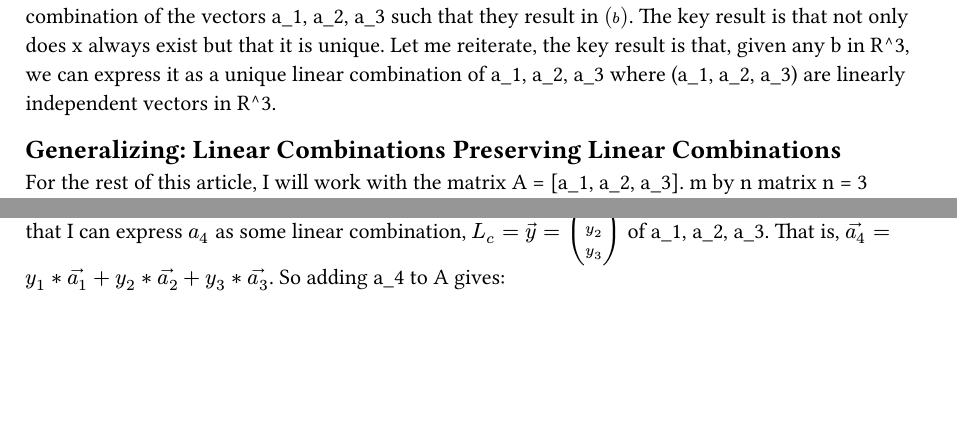
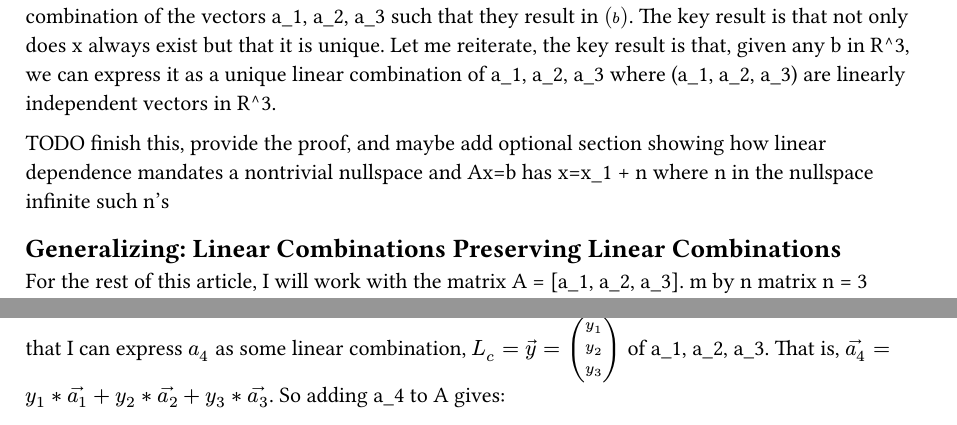
Before and after one commit to avtarted/notes, a Typst document (math/EqualRankColumnSpaceRowSpacePreservation.typ): two parts of pages 2 and 3 of 6, joined at a grey line, cut so that both start at the same text, the shorter picture padded with empty space. The pictures show the PDF file math/EqualRankColumnSpaceRowSpacePreservation.pdf that the author committed with the source.

Commit message:
Add todo to to finish a uniqueness proof

```diff
--- a/math/EqualRankColumnSpaceRowSpacePreservation.typ
+++ b/math/EqualRankColumnSpaceRowSpacePreservation.typ
@@ -47,6 +47,7 @@ The key result is that not only does x always exist but that it is unique.
 Let me reiterate, the key result is that, given any b in R^3, we can express it as a unique linear combination of a_1, a_2, a_3
 where (a_1, a_2, a_3) are linearly independent vectors in R^3.
 
+TODO finish this, provide the proof, and maybe add optional section showing how linear dependence mandates a nontrivial nullspace and Ax=b has x=x_1 + n where n in the nullspace infinite such n's
 
 
 
```
Also changed, not shown: math/EqualRankColumnSpaceRowSpacePreservation.pdf.
